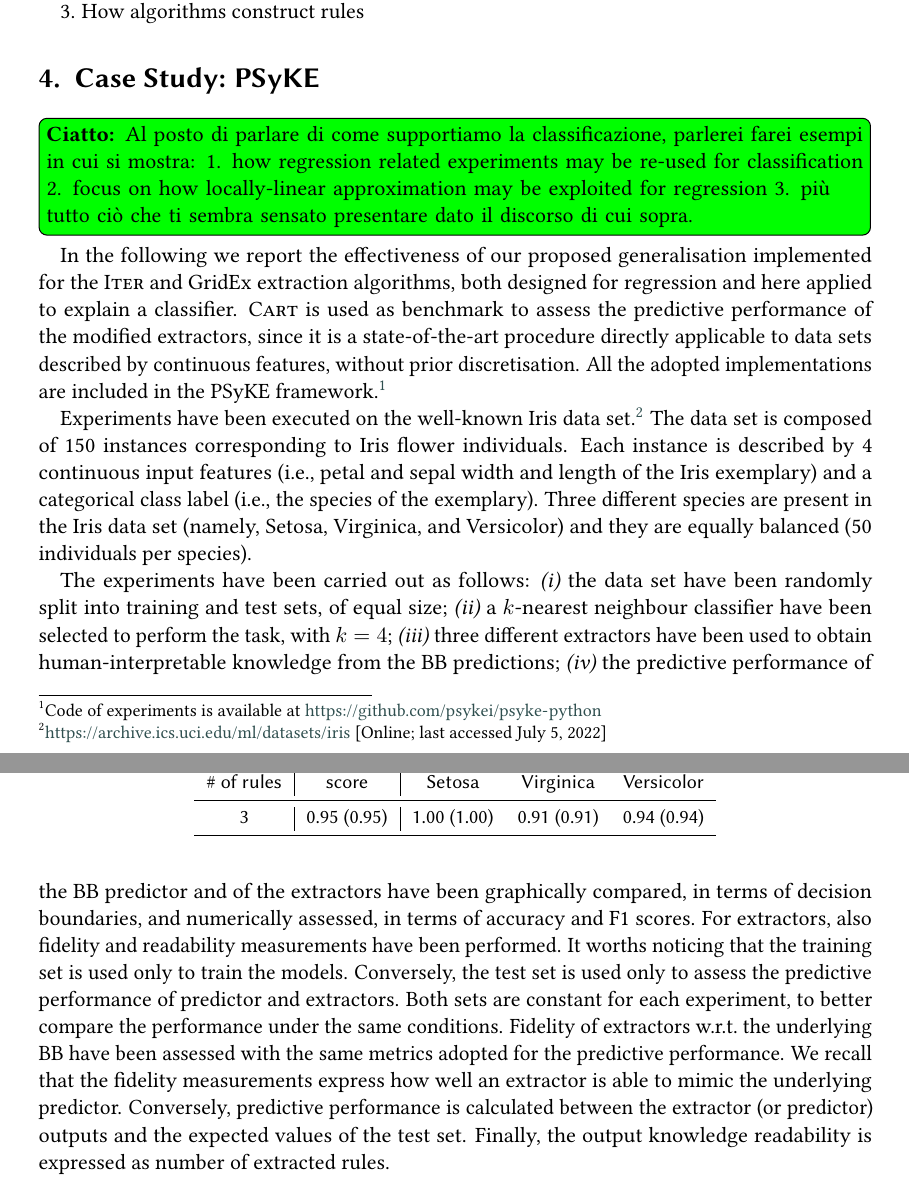
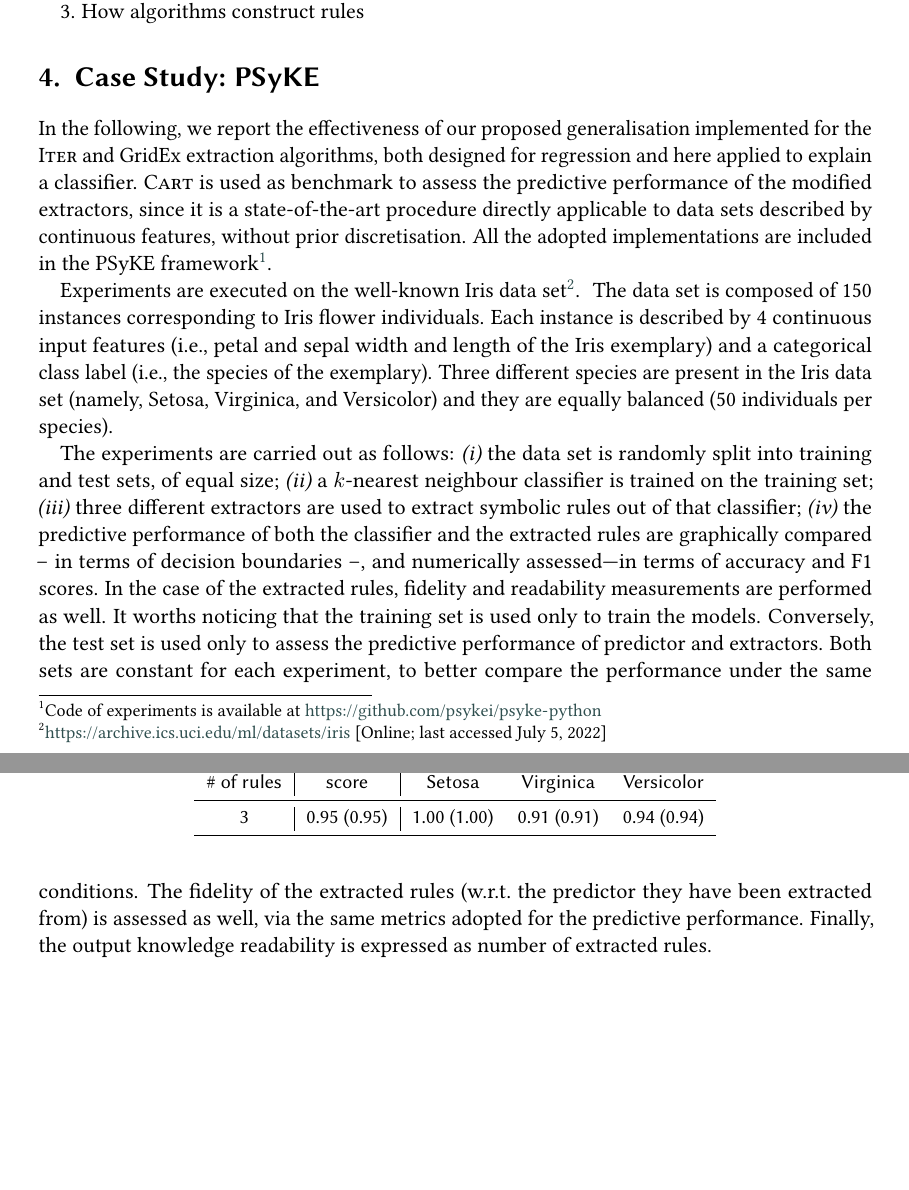
Before and after one commit to pikalab-unibo/woa-2022-psyke, a LaTeX document (woa-2022-psyke.tex): two parts of pages 12 and 13 of 19, joined at a grey line, cut so that both start at the same text, the shorter picture padded with empty space. Compiled offline with pdfLaTeX; a LaTeX package or settings file that is missing is left out.

Commit message:
fix: minor issues in sec 4

```diff
--- a/woa-2022-psyke.tex
+++ b/woa-2022-psyke.tex
@@ -690,19 +690,17 @@ On the other hand, the postcondition is simply the decision calculated for the r
 
 \section{Case Study: \psyke}\label{sec:experiments}
 
-\gcnote{Al posto di parlare di come supportiamo la classificazione, parlerei farei esempi in cui si mostra:
-1. how regression related experiments may be re-used for classification
-2. focus on how locally-linear approximation may be exploited for regression
-3. più tutto ciò che ti sembra sensato presentare dato il discorso di cui sopra.
-}
-
-In the following we report the effectiveness of our proposed generalisation implemented for the \iter{} and \gridex{} extraction algorithms, both designed for regression and here applied to explain a classifier.
+In the following, we report the effectiveness of our proposed generalisation implemented for the \iter{} and \gridex{} extraction algorithms, both designed for regression and here applied to explain a classifier.
 %
 \cart{} is used as benchmark to assess the predictive performance of the modified extractors, since it is a state-of-the-art procedure directly applicable to data sets described by continuous features, without prior discretisation.
 %
-All the adopted implementations are included in the \psyke{} framework.\footnote{Code of experiments is available at \url{https://github.com/psykei/psyke-python}}
+All the adopted implementations are included in the \psyke{} framework\footnotemark.
 
-Experiments have been executed on the well-known Iris data set.\footnote{\vurl{https://archive.ics.uci.edu/ml/datasets/iris}}
+\footnotetext{Code of experiments is available at \url{https://github.com/psykei/psyke-python}}
+
+Experiments are executed on the well-known Iris data set\footnotemark.
+%
+\footnotetext{\vurl{https://archive.ics.uci.edu/ml/datasets/iris}}
 %
 The data set is composed of 150 instances corresponding to Iris flower individuals.
 %
@@ -710,13 +708,13 @@ Each instance is described by 4 continuous input features (i.e., petal and sepal
 %
 Three different species are present in the Iris data set (namely, Setosa, Virginica, and Versicolor) and they are equally balanced (50 individuals per species).
 
-The experiments have been carried out as follows:
+The experiments are carried out as follows:
 %
 \begin{inlinelist}
-	\item the data set have been randomly split into training and test sets, of equal size;
-	\item a $k$-nearest neighbour classifier have been selected to perform the task, with $k=4$;
-	\item three different extractors have been used to obtain human-interpretable knowledge from the BB predictions;
-	\item the predictive performance of the BB predictor and of the extractors have been graphically compared, in terms of decision boundaries, and numerically assessed, in terms of accuracy and F1 scores. For extractors, also fidelity and readability measurements have been performed.
+	\item the data set is randomly split into training and test sets, of equal size;
+	\item a $k$-nearest neighbour classifier is trained on the training set;
+	\item three different extractors are used to extract symbolic rules out of that classifier;
+	\item the predictive performance of both the classifier and the extracted rules are graphically compared -- in terms of decision boundaries --, and numerically assessed---in terms of accuracy and F1 scores. In the case of the extracted rules, fidelity and readability measurements are performed as well.
 \end{inlinelist}
 %
 It worths noticing that the training set is used only to train the models.
@@ -725,11 +723,7 @@ Conversely, the test set is used only to assess the predictive performance of pr
 %
 Both sets are constant for each experiment, to better compare the performance under the same conditions.
 %
-Fidelity of extractors w.r.t.\ the underlying BB have been assessed with the same metrics adopted for the predictive performance.
-%
-We recall that the fidelity measurements express how well an extractor is able to mimic the underlying predictor.
-%
-Conversely, predictive performance is calculated between the extractor (or predictor) outputs and the expected values of the test set.
+The fidelity of the extracted rules (w.r.t.\ the predictor they have been extracted from) is assessed as well, via the same metrics adopted for the predictive performance.
 %
 Finally, the output knowledge readability is expressed as number of extracted rules.
 
```
Also changed, not shown: woa-2022-psyke.tex (10 more changed lines).
